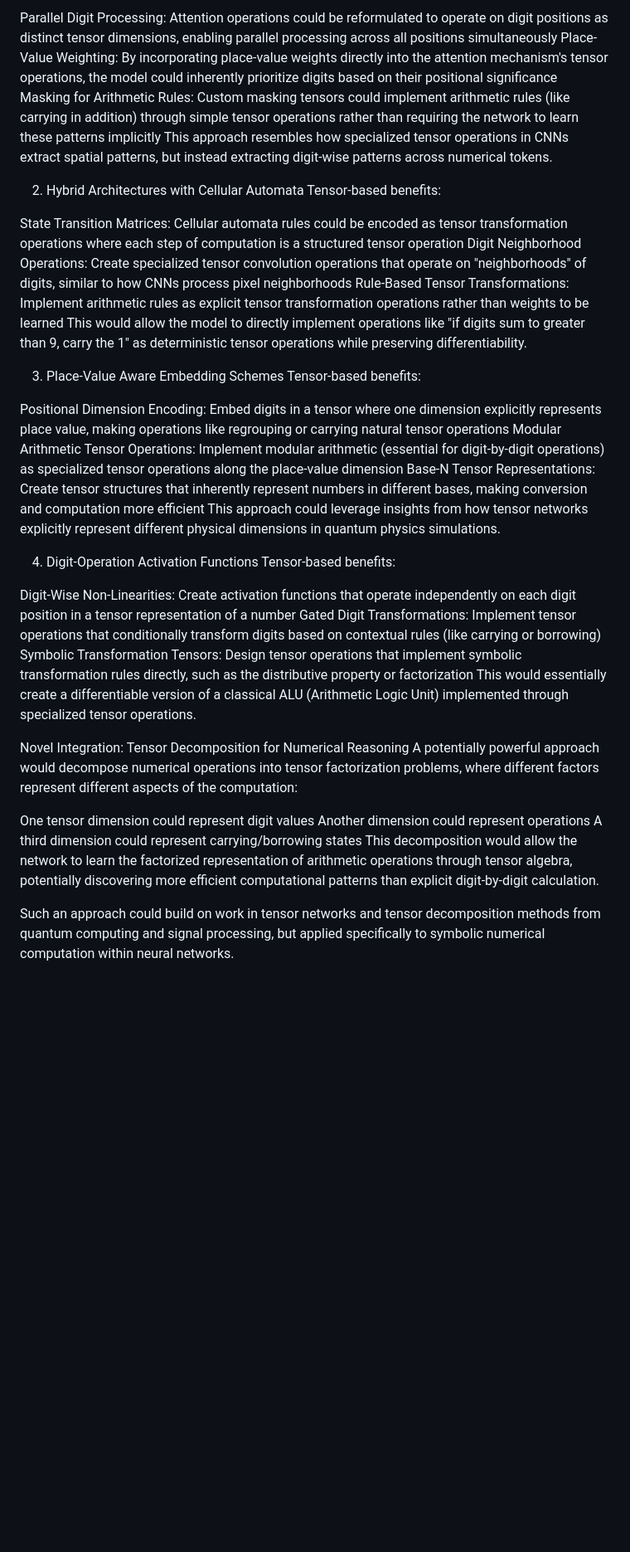
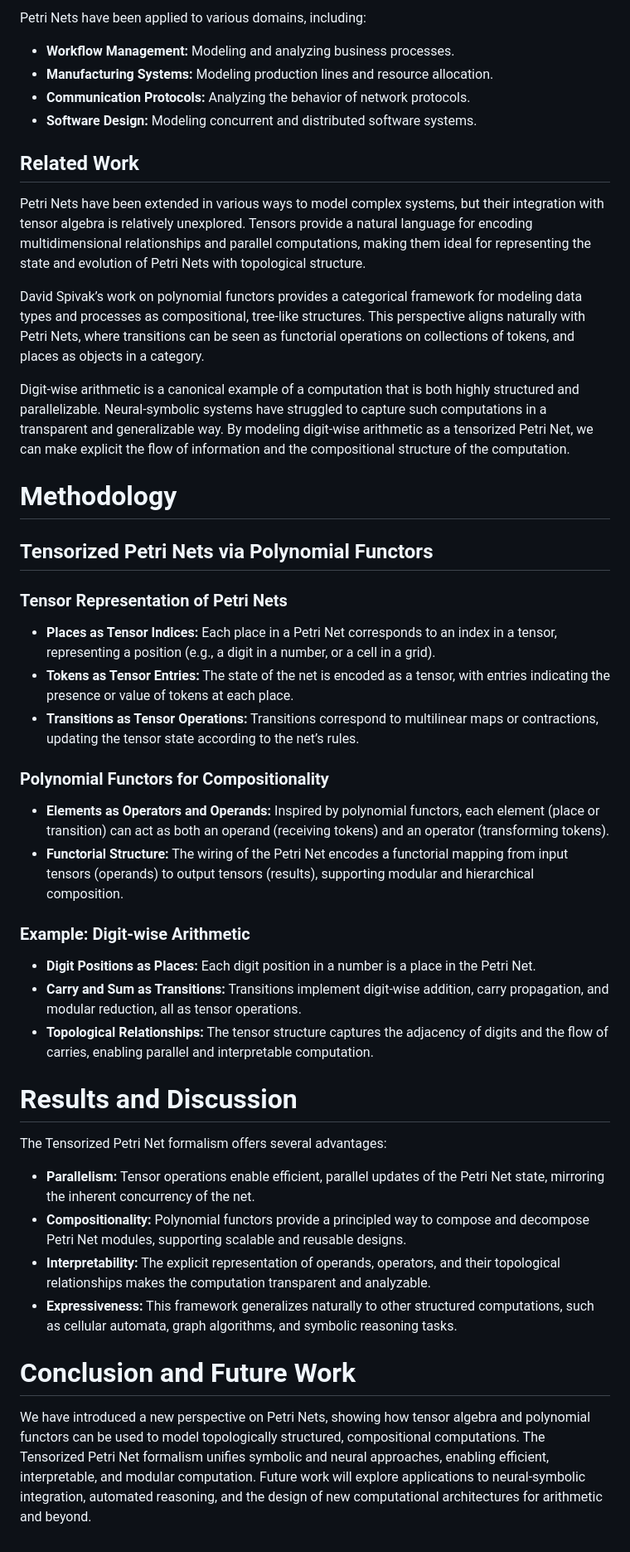
Before and after one commit to benkoo/LaTeX_withTikZ_Tutorial, a Markdown page: md/Markdown_Text.md, the part around one of its changes. Shown at 83% size. Rendered like a GitHub page; blank space fills up the shorter version.

```diff
--- a/md/Markdown_Text.md
+++ b/md/Markdown_Text.md
@@ -48,39 +47,48 @@ Tensor-based benefits:
 
-Parallel Digit Processing: Attention operations could be reformulated to operate on digit positions as distinct tensor dimensions, enabling parallel processing across all positions simultaneously
-Place-Value Weighting: By incorporating place-value weights directly into the attention mechanism's tensor operations, the model could inherently prioritize digits based on their positional significance
-Masking for Arithmetic Rules: Custom masking tensors could implement arithmetic rules (like carrying in addition) through simple tensor operations rather than requiring the network to learn these patterns implicitly
-This approach resembles how specialized tensor operations in CNNs extract spatial patterns, but instead extracting digit-wise patterns across numerical tokens.
+Petri Nets have been applied to various domains, including:
+- **Workflow Management:** Modeling and analyzing business processes.
+- **Manufacturing Systems:** Modeling production lines and resource allocation.
+- **Communication Protocols:** Analyzing the behavior of network protocols.
+- **Software Design:** Modeling concurrent and distributed software systems.
 
-2. Hybrid Architectures with Cellular Automata
-Tensor-based benefits:
+## Related Work
 
-State Transition Matrices: Cellular automata rules could be encoded as tensor transformation operations where each step of computation is a structured tensor operation
-Digit Neighborhood Operations: Create specialized tensor convolution operations that operate on "neighborhoods" of digits, similar to how CNNs process pixel neighborhoods
-Rule-Based Tensor Transformations: Implement arithmetic rules as explicit tensor transformation operations rather than weights to be learned
-This would allow the model to directly implement operations like "if digits sum to greater than 9, carry the 1" as deterministic tensor operations while preserving differentiability.
+Petri Nets have been extended in various ways to model complex systems, but their integration with tensor algebra is relatively unexplored. Tensors provide a natural language for encoding multidimensional relationships and parallel computations, making them ideal for representing the state and evolution of Petri Nets with topological structure.
 
-3. Place-Value Aware Embedding Schemes
-Tensor-based benefits:
+David Spivak’s work on polynomial functors provides a categorical framework for modeling data types and processes as compositional, tree-like structures. This perspective aligns naturally with Petri Nets, where transitions can be seen as functorial operations on collections of tokens, and places as objects in a category.
 
-Positional Dimension Encoding: Embed digits in a tensor where one dimension explicitly represents place value, making operations like regrouping or carrying natural tensor operations
-Modular Arithmetic Tensor Operations: Implement modular arithmetic (essential for digit-by-digit operations) as specialized tensor operations along the place-value dimension
-Base-N Tensor Representations: Create tensor structures that inherently represent numbers in different bases, making conversion and computation more efficient
-This approach could leverage insights from how tensor networks explicitly represent different physical dimensions in quantum physics simulations.
+Digit-wise arithmetic is a canonical example of a computation that is both highly structured and parallelizable. Neural-symbolic systems have struggled to capture such computations in a transparent and generalizable way. By modeling digit-wise arithmetic as a tensorized Petri Net, we can make explicit the flow of information and the compositional structure of the computation.
 
-4. Digit-Operation Activation Functions
-Tensor-based benefits:
+# Methodology
 
-Digit-Wise Non-Linearities: Create activation functions that operate independently on each digit position in a tensor representation of a number
-Gated Digit Transformations: Implement tensor operations that conditionally transform digits based on contextual rules (like carrying or borrowing)
-Symbolic Transformation Tensors: Design tensor operations that implement symbolic transformation rules directly, such as the distributive property or factorization
-This would essentially create a differentiable version of a classical ALU (Arithmetic Logic Unit) implemented through specialized tensor operations.
+## Tensorized Petri Nets via Polynomial Functors
 
-Novel Integration: Tensor Decomposition for Numerical Reasoning
-A potentially powerful approach would decompose numerical operations into tensor factorization problems, where different factors represent different aspects of the computation:
+### Tensor Representation of Petri Nets
 
-One tensor dimension could represent digit values
-Another dimension could represent operations
-A third dimension could represent carrying/borrowing states
-This decomposition would allow the network to learn the factorized representation of arithmetic operations through tensor algebra, potentially discovering more efficient computational patterns than explicit digit-by-digit calculation.
+- **Places as Tensor Indices:** Each place in a Petri Net corresponds to an index in a tensor, representing a position (e.g., a digit in a number, or a cell in a grid).
+- **Tokens as Tensor Entries:** The state of the net is encoded as a tensor, with entries indicating the presence or value of tokens at each place.
+- **Transitions as Tensor Operations:** Transitions correspond to multilinear maps or contractions, updating the tensor state according to the net’s rules.
 
-Such an approach could build on work in tensor networks and tensor decomposition methods from quantum computing and signal processing, but applied specifically to symbolic numerical computation within neural networks.
+### Polynomial Functors for Compositionality
+
+- **Elements as Operators and Operands:** Inspired by polynomial functors, each element (place or transition) can act as both an operand (receiving tokens) and an operator (transforming tokens).
+- **Functorial Structure:** The wiring of the Petri Net encodes a functorial mapping from input tensors (operands) to output tensors (results), supporting modular and hierarchical composition.
+
+### Example: Digit-wise Arithmetic
+
+- **Digit Positions as Places:** Each digit position in a number is a place in the Petri Net.
+- **Carry and Sum as Transitions:** Transitions implement digit-wise addition, carry propagation, and modular reduction, all as tensor operations.
+- **Topological Relationships:** The tensor structure captures the adjacency of digits and the flow of carries, enabling parallel and interpretable computation.
+
+# Results and Discussion
+
+The Tensorized Petri Net formalism offers several advantages:
+
+- **Parallelism:** Tensor operations enable efficient, parallel updates of the Petri Net state, mirroring the inherent concurrency of the net.
+- **Compositionality:** Polynomial functors provide a principled way to compose and decompose Petri Net modules, supporting scalable and reusable designs.
+- **Interpretability:** The explicit representation of operands, operators, and their topological relationships makes the computation transparent and analyzable.
+- **Expressiveness:** This framework generalizes naturally to other structured computations, such as cellular automata, graph algorithms, and symbolic reasoning tasks.
+
+# Conclusion and Future Work
+
+We have introduced a new perspective on Petri Nets, showing how tensor algebra and polynomial functors can be used to model topologically structured, compositional computations. The Tensorized Petri Net formalism unifies symbolic and neural approaches, enabling efficient, interpretable, and modular computation. Future work will explore applications to neural-symbolic integration, automated reasoning, and the design of new computational architectures for arithmetic and beyond.
```
Also changed, not shown: other parts of md/Markdown_Text.md (+31 -32 lines).
